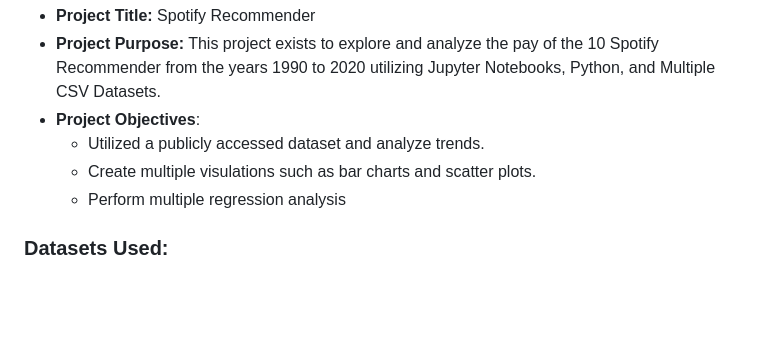
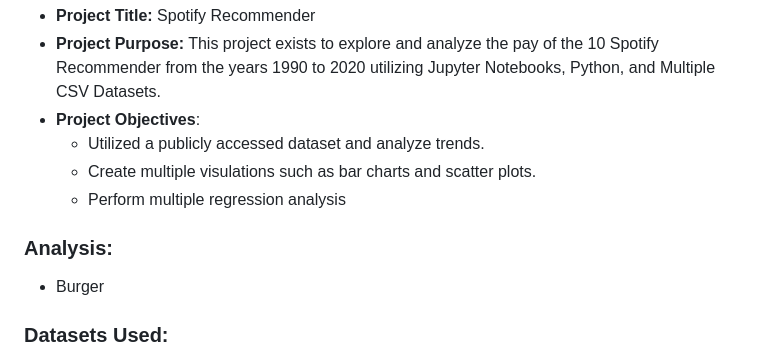
Before and after one commit to Cagan124/SMU-Project-4, a Markdown page: README.md, the part around the change. Drawn GitHub-style; blank space fills up the shorter version.

Commit message:
added a section for analysis in readme

```diff
--- a/README.md
+++ b/README.md
@@ -12,6 +12,10 @@
   - Utilized a publicly accessed dataset and analyze trends.
   - Create multiple visulations such as bar charts and scatter plots.
   - Perform multiple regression analysis
+
+### Analysis:
+
+- Burger
 
 ### Datasets Used:
 
```
